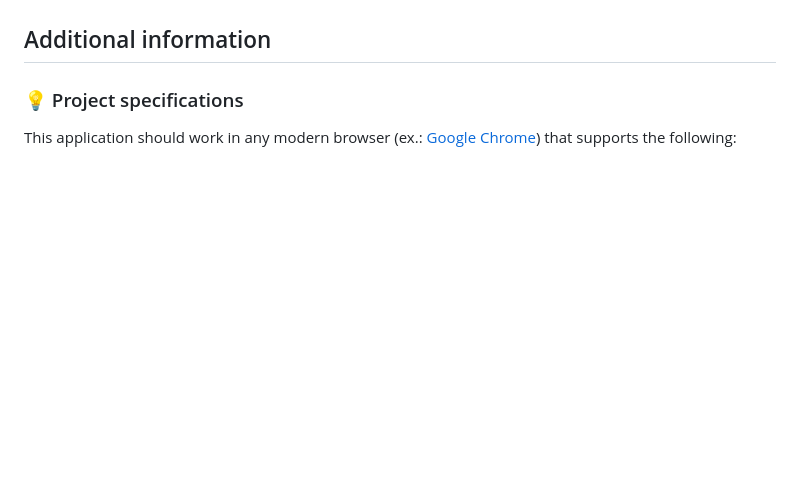
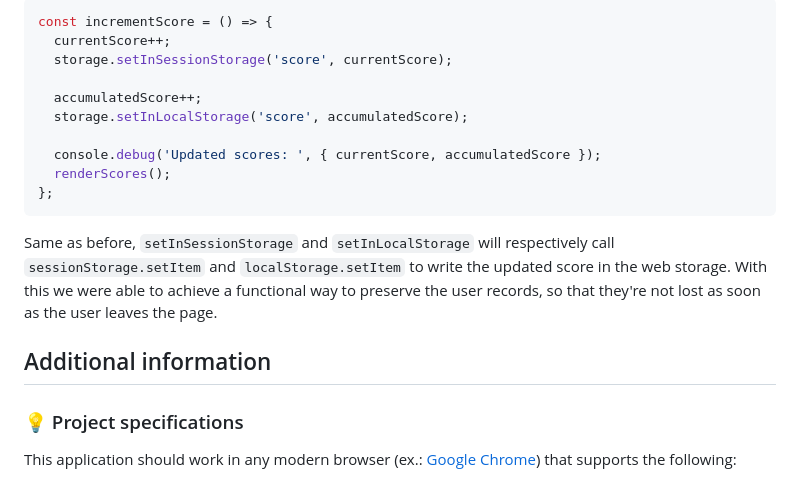
Before and after one commit to LonelyPrincess/mdv-ull-vpde-web-api, a Markdown page: README.md, the part around one of its changes. GitHub-like rendering; blank space fills up the shorter version.

Commit message:
docs: describe usage of web storage api

````diff
--- a/README.md
+++ b/README.md
@@ -68,3 +109,17 @@ As we can see here, the API provides a method `exitFullscreen` that can be used
+```javascript
+const incrementScore = () => {
+  currentScore++;
+  storage.setInSessionStorage('score', currentScore);
+
+  accumulatedScore++;
+  storage.setInLocalStorage('score', accumulatedScore);
+
+  console.debug('Updated scores: ', { currentScore, accumulatedScore });
+  renderScores();
+};
+```
+
+Same as before, `setInSessionStorage` and `setInLocalStorage` will respectively call `sessionStorage.setItem` and `localStorage.setItem` to write the updated score in the web storage. With this we were able to achieve a functional way to preserve the user records, so that they're not lost as soon as the user leaves the page.
 
 ## Additional information
 
````
Also changed, not shown: other parts of README.md (+42 -1 lines).
